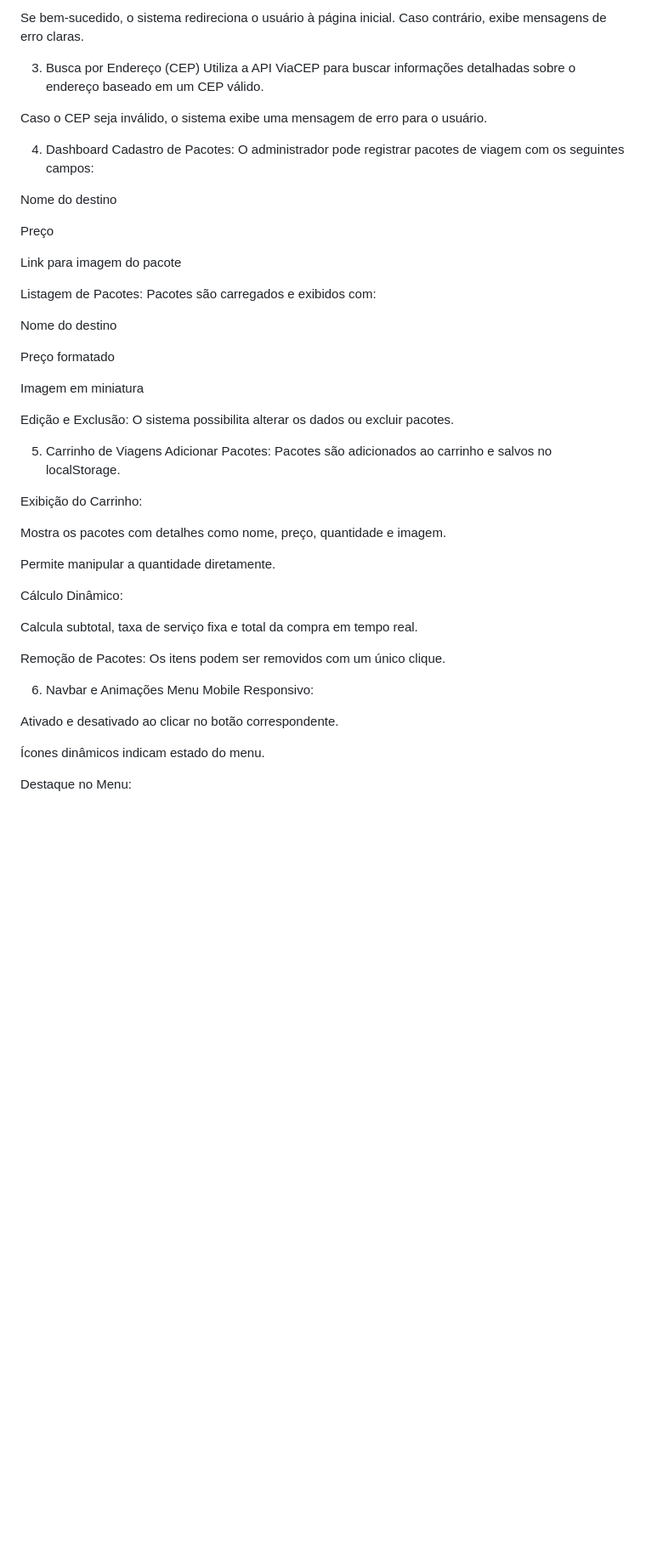
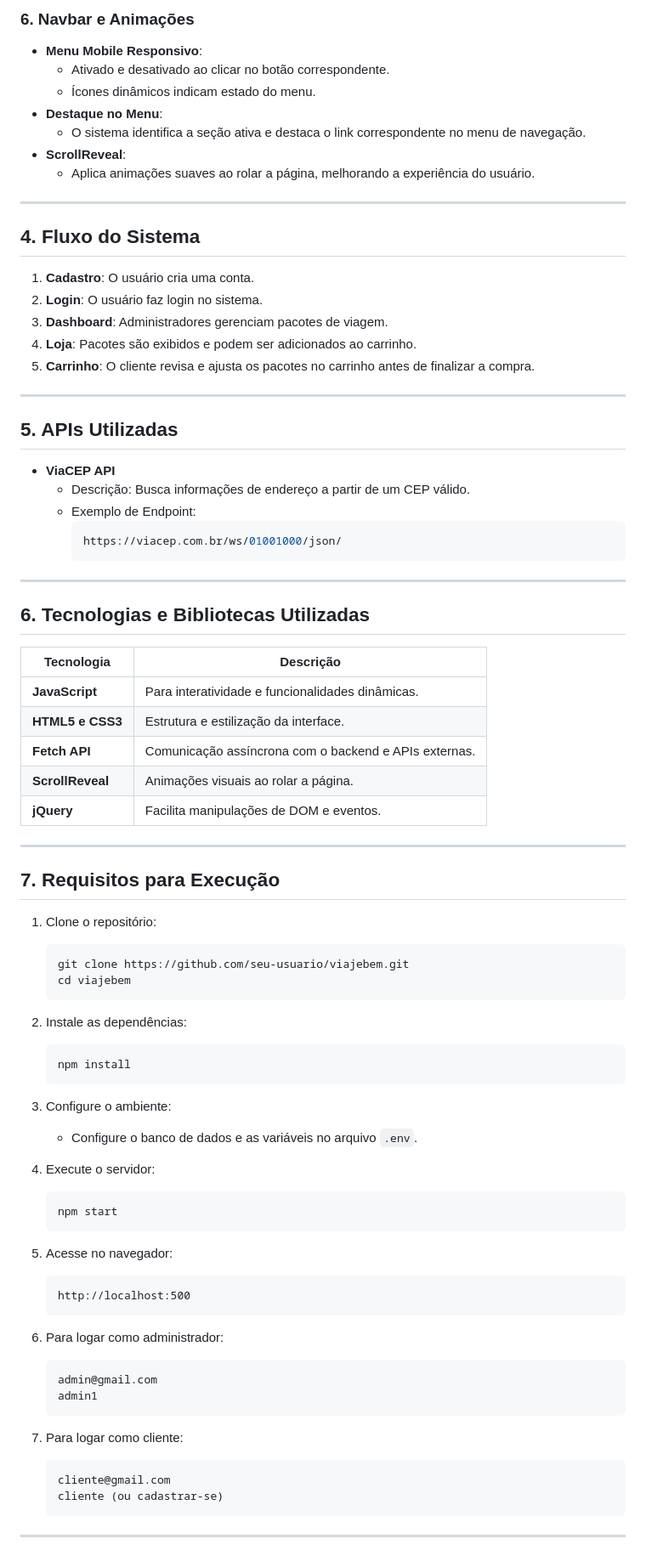
Before and after one commit to KevinGabriel18/site_viajebem, a Markdown page: README.md, the part around the change printed below. Shown: that part at 85% size. GitHub-like rendering; blank space fills up the shorter version.

````diff
--- a/README.md
+++ b/README.md
@@ -37,51 +62,88 @@ Os dados são enviados ao endpoint /login via POST.
 
-Se bem-sucedido, o sistema redireciona o usuário à página inicial. Caso contrário, exibe mensagens de erro claras.
+### 6. Navbar e Animações
+- **Menu Mobile Responsivo**:
+  - Ativado e desativado ao clicar no botão correspondente.
+  - Ícones dinâmicos indicam estado do menu.
+- **Destaque no Menu**:
+  - O sistema identifica a seção ativa e destaca o link correspondente no menu de navegação.
+- **ScrollReveal**:
+  - Aplica animações suaves ao rolar a página, melhorando a experiência do usuário.
 
-3. Busca por Endereço (CEP)
-Utiliza a API ViaCEP para buscar informações detalhadas sobre o endereço baseado em um CEP válido.
+---
 
-Caso o CEP seja inválido, o sistema exibe uma mensagem de erro para o usuário.
+## 4. Fluxo do Sistema
+1. **Cadastro**: O usuário cria uma conta.
+2. **Login**: O usuário faz login no sistema.
+3. **Dashboard**: Administradores gerenciam pacotes de viagem.
+4. **Loja**: Pacotes são exibidos e podem ser adicionados ao carrinho.
+5. **Carrinho**: O cliente revisa e ajusta os pacotes no carrinho antes de finalizar a compra.
 
-4. Dashboard
-Cadastro de Pacotes: O administrador pode registrar pacotes de viagem com os seguintes campos:
+---
 
-Nome do destino
+## 5. APIs Utilizadas
+- **ViaCEP API**
+  - Descrição: Busca informações de endereço a partir de um CEP válido.
+  - Exemplo de Endpoint:
+    ```bash
+    https://viacep.com.br/ws/01001000/json/
+    ```
 
-Preço
+---
 
-Link para imagem do pacote
+## 6. Tecnologias e Bibliotecas Utilizadas
+| Tecnologia         | Descrição                                                            |
+|--------------------|----------------------------------------------------------------------|
+| **JavaScript**      | Para interatividade e funcionalidades dinâmicas.                    |
+| **HTML5 e CSS3**    | Estrutura e estilização da interface.                               |
+| **Fetch API**       | Comunicação assíncrona com o backend e APIs externas.               |
+| **ScrollReveal**    | Animações visuais ao rolar a página.                                |
+| **jQuery**          | Facilita manipulações de DOM e eventos.                             |
 
-Listagem de Pacotes: Pacotes são carregados e exibidos com:
+---
 
-Nome do destino
+## 7. Requisitos para Execução
 
-Preço formatado
+1. Clone o repositório:
 
-Imagem em miniatura
+    ```bash
+    git clone https://github.com/seu-usuario/viajebem.git
+    cd viajebem
+    ```
 
-Edição e Exclusão: O sistema possibilita alterar os dados ou excluir pacotes.
+2. Instale as dependências:
 
-5. Carrinho de Viagens
-Adicionar Pacotes: Pacotes são adicionados ao carrinho e salvos no localStorage.
+    ```bash
+    npm install
+    ```
 
-Exibição do Carrinho:
+3. Configure o ambiente:
+   - Configure o banco de dados e as variáveis no arquivo `.env`.
 
-Mostra os pacotes com detalhes como nome, preço, quantidade e imagem.
+4. Execute o servidor:
 
-Permite manipular a quantidade diretamente.
+    ```bash
+    npm start
+    ```
 
-Cálculo Dinâmico:
+5. Acesse no navegador:
 
-Calcula subtotal, taxa de serviço fixa e total da compra em tempo real.
+    ```plaintext
+    http://localhost:500
+    ```
 
-Remoção de Pacotes: Os itens podem ser removidos com um único clique.
+6. Para logar como administrador:
 
-6. Navbar e Animações
-Menu Mobile Responsivo:
+    ```
+    admin@gmail.com
+    admin1
+    ```
 
-Ativado e desativado ao clicar no botão correspondente.
+7. Para logar como cliente:
 
-Ícones dinâmicos indicam estado do menu.
+    ```
+    cliente@gmail.com
+    cliente (ou cadastrar-se)
+    ```
 
-Destaque no Menu:
+---
 
````
Also changed, not shown: other parts of README.md (+57 -112 lines).
